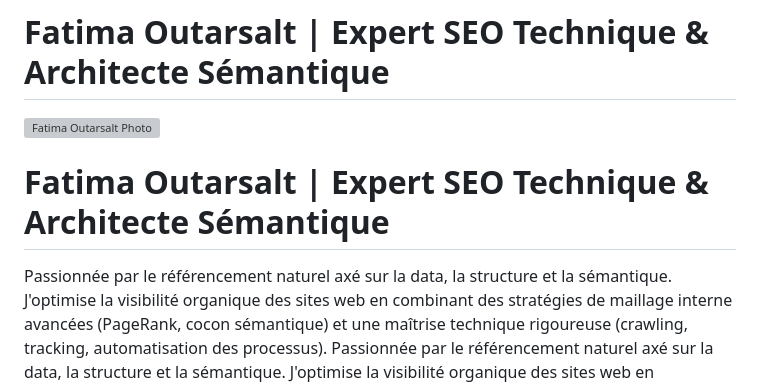
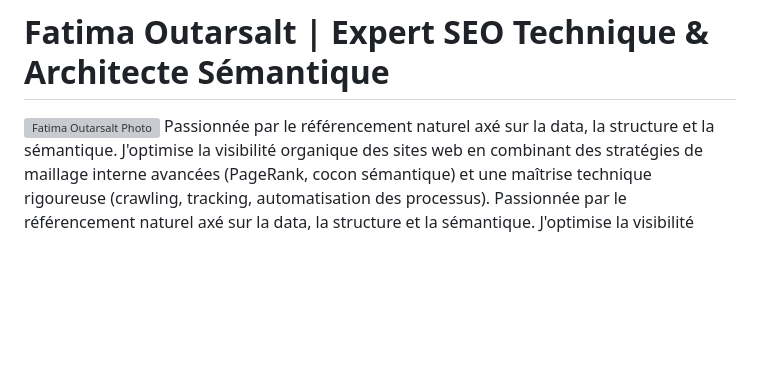
Before and after one commit to outarsaltfatima-source/Outarsalt-fatima, a Markdown page: README.md, the part around the change. GitHub-like rendering; blank space fills up the shorter version; grey boxes are pictures that could not be loaded.

```diff
--- a/README.md
+++ b/README.md
@@ -1,11 +1,5 @@
 # Fatima Outarsalt | Expert SEO Technique & Architecte Sémantique
-
-
-
 <img src="https://media.licdn.com/dms/image/v2/D4D03AQGXTHIJToG4hQ/profile-displayphoto-scale_400_400/B4DZwExJ7BGgAg-/0/1769606522989?e=1781740800&v=beta&t=QmoYNEm7YhEvOTj3Rqiwgsp75puzLTpA3nmQTfXbFy4" alt="Fatima Outarsalt Photo" width="130" height="130" align="right" style="border-radius: 50%;">
-
-#  Fatima Outarsalt | Expert SEO Technique & Architecte Sémantique
-
 Passionnée par le référencement naturel axé sur la data, la structure et la sémantique. J'optimise la visibilité organique des sites web en combinant des stratégies de maillage interne avancées (PageRank, cocon sémantique) et une maîtrise technique rigoureuse (crawling, tracking, automatisation des processus).
 Passionnée par le référencement naturel axé sur la data, la structure et la sémantique. J'optimise la visibilité organique des sites web en combinant des stratégies de maillage interne avancées (PageRank, cocon sémantique) et une maîtrise technique rigoureuse (crawling, tracking, automatisation des processus).
 
```
